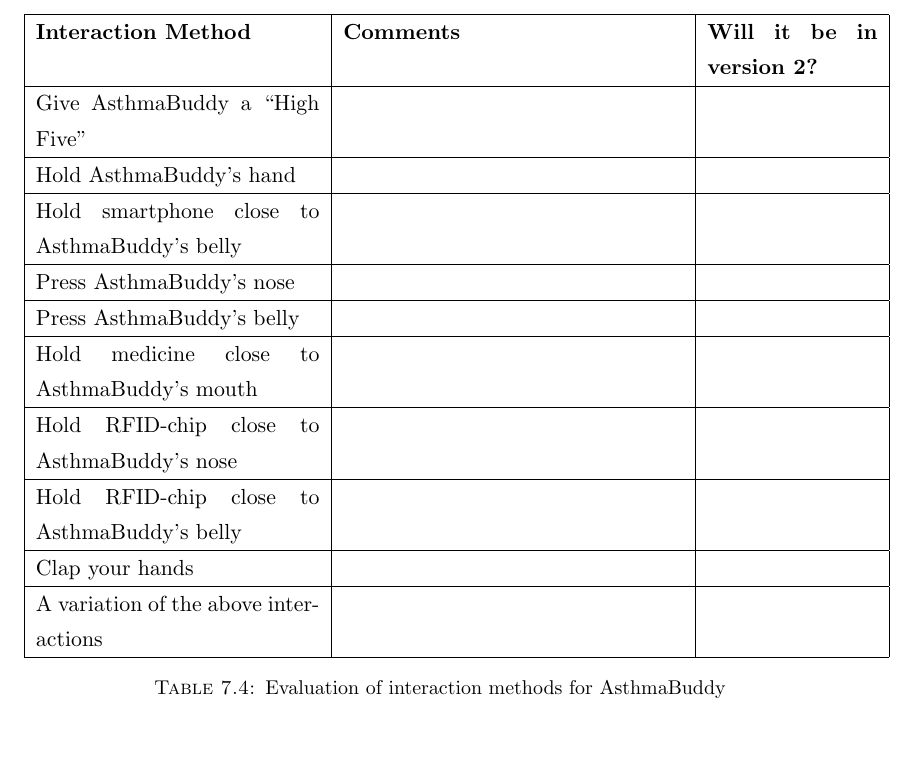
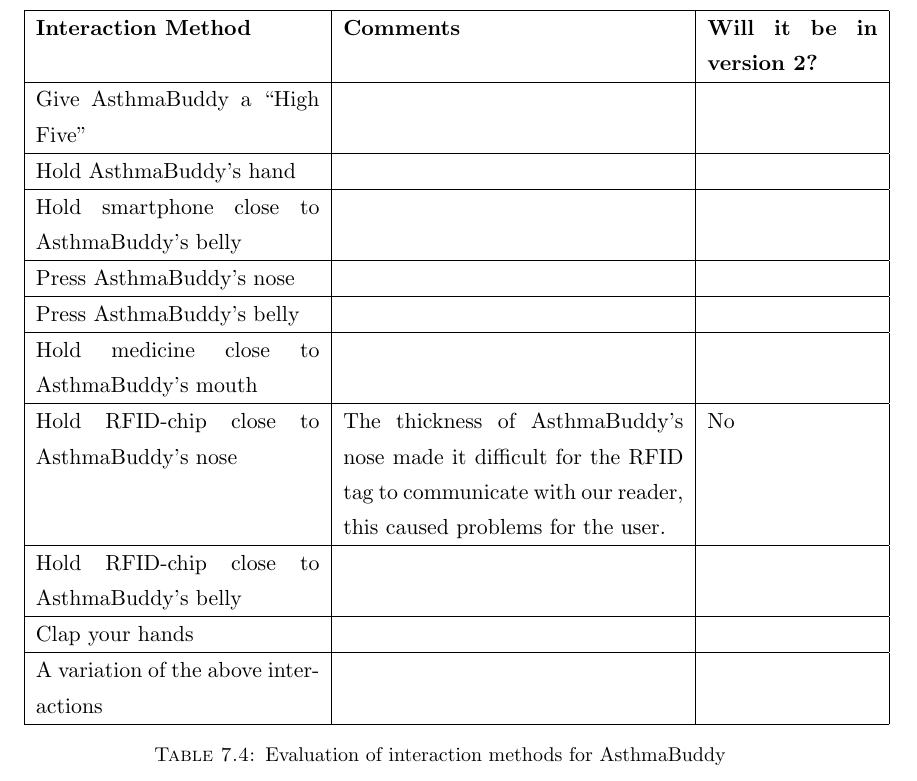
Before and after one commit to aleksg/Fordypningsprosjekt, a LaTeX thesis (Thesis/document.tex, which reads Thesis/Chapters/asthmabuddy/asthmabuddy.tex): part of page 67 of 100, cut so that both start at the same text, the shorter picture padded with empty space. Compiled offline with pdfLaTeX.

Commit message:
Comment about why RFID in nose is a bad choice

```diff
--- a/Thesis/Chapters/asthmabuddy/asthmabuddy.tex
+++ b/Thesis/Chapters/asthmabuddy/asthmabuddy.tex
@@ -138,7 +138,7 @@ The prototype was not connected to the database. In order to show children their
 \hline
 	Hold medicine close to AsthmaBuddy's mouth & & \\
 \hline
-	Hold RFID-chip close to \buddy{}'s nose & & \\
+	Hold RFID-chip close to \buddy{}'s nose & The thickness of \buddy{}'s nose made it difficult for the RFID tag to communicate with our reader, this caused problems for the user. & No \\
 \hline
 	Hold RFID-chip close to \buddy{}'s belly & & \\
 \hline
```
